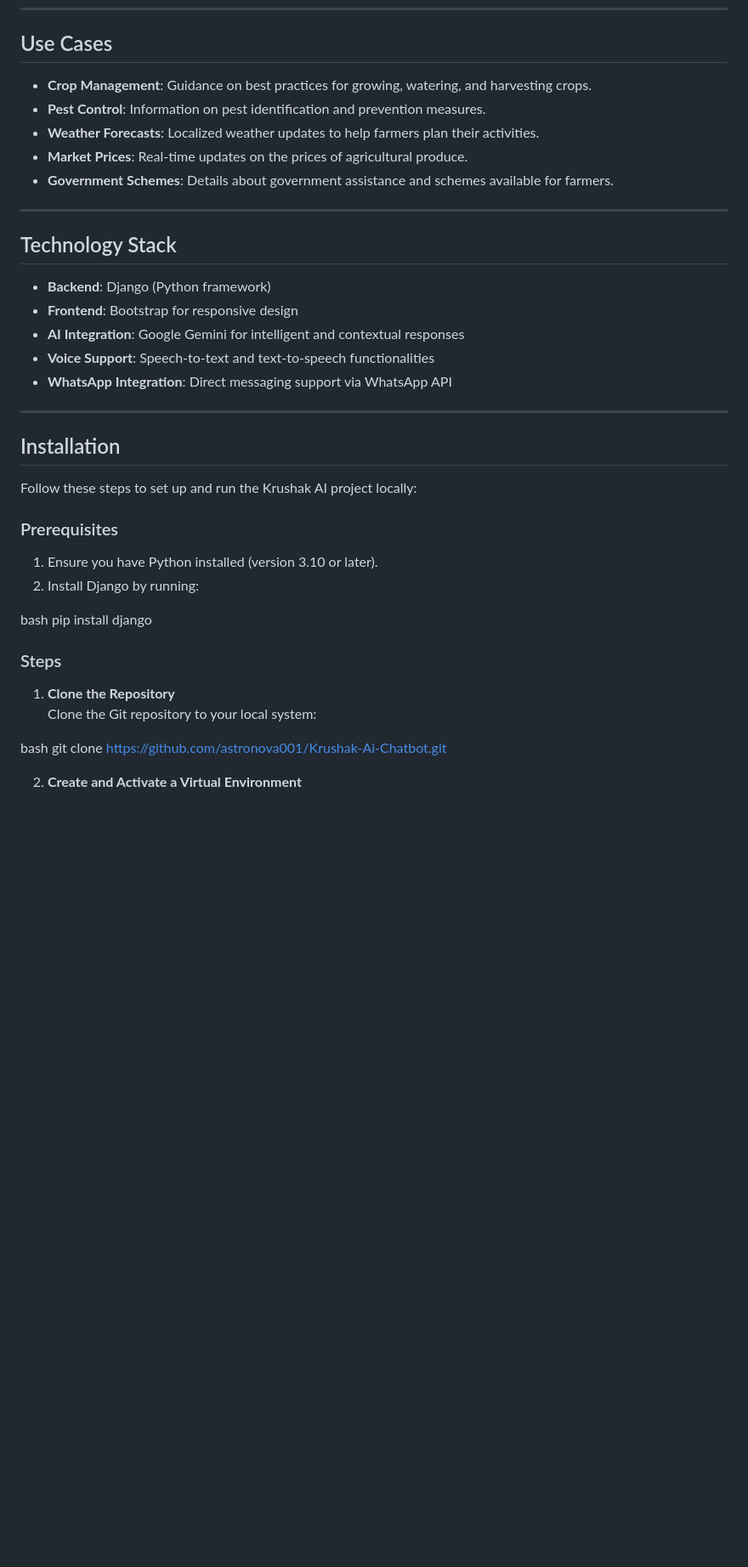
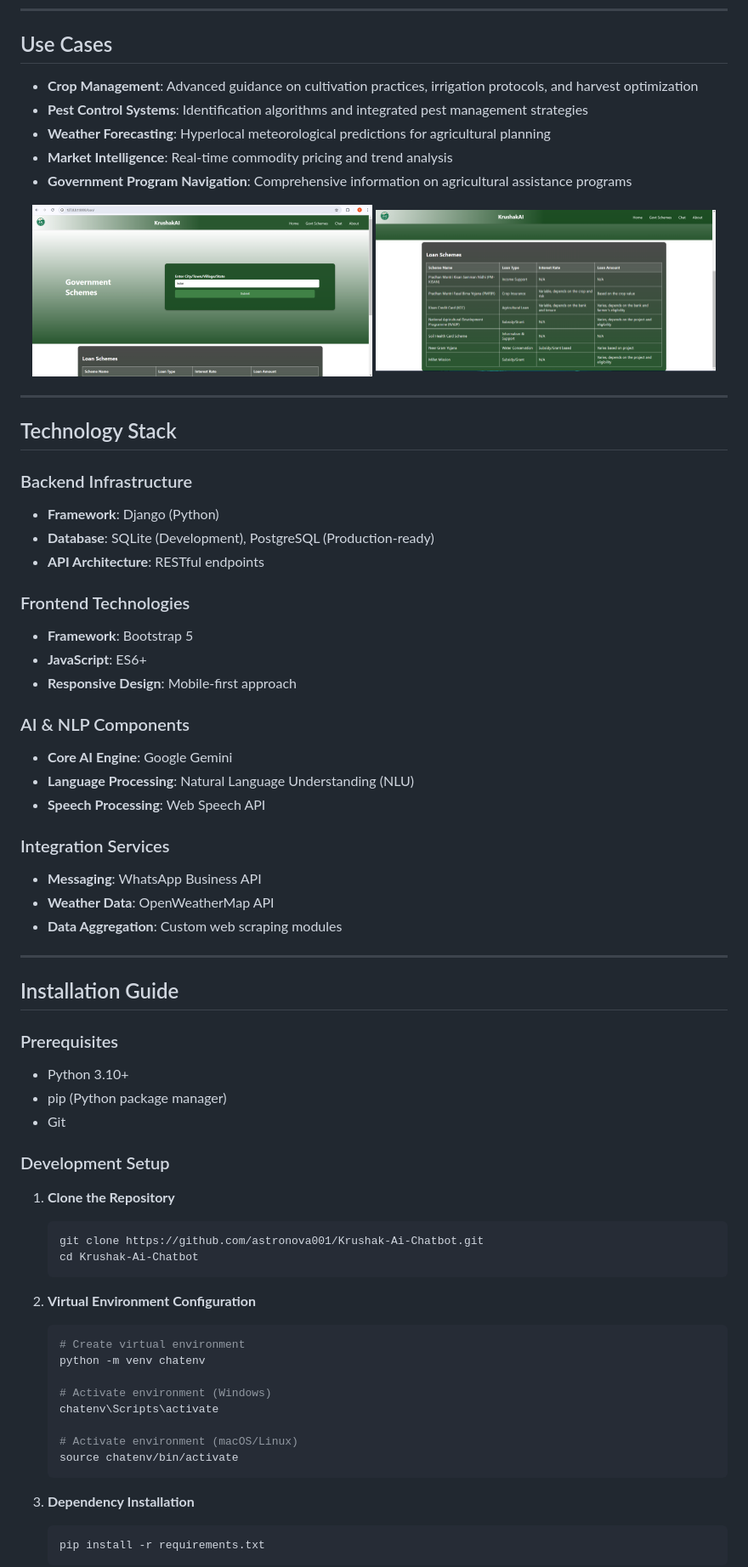
Before and after one commit to subhashbs36/Krushak-Ai-Chatbot, a Markdown page: README.md, the part around the change printed below. Shown: that part at 85% size. Rendered like a GitHub page; blank space fills up the shorter version.

````diff
--- a/README.md
+++ b/README.md
@@ -40,46 +52,73 @@ Farmers often struggle to find the information they need because it is scattered
 
 ## Use Cases
 
-- **Crop Management**: Guidance on best practices for growing, watering, and harvesting crops.
-- **Pest Control**: Information on pest identification and prevention measures.
-- **Weather Forecasts**: Localized weather updates to help farmers plan their activities.
-- **Market Prices**: Real-time updates on the prices of agricultural produce.
-- **Government Schemes**: Details about government assistance and schemes available for farmers.
+- **Crop Management**: Advanced guidance on cultivation practices, irrigation protocols, and harvest optimization
+- **Pest Control Systems**: Identification algorithms and integrated pest management strategies
+- **Weather Forecasting**: Hyperlocal meteorological predictions for agricultural planning
+- **Market Intelligence**: Real-time commodity pricing and trend analysis
+- **Government Program Navigation**: Comprehensive information on agricultural assistance programs
+
+<div align="center">
+  <img src="Results/gov1.png" width="400" />
+  <img src="Results/gov2.png" width="400" />
+</div>
 
 ---
 
 ## Technology Stack
 
-- **Backend**: Django (Python framework)
-- **Frontend**: Bootstrap for responsive design
-- **AI Integration**: Google Gemini for intelligent and contextual responses
-- **Voice Support**: Speech-to-text and text-to-speech functionalities
-- **WhatsApp Integration**: Direct messaging support via WhatsApp API
+### Backend Infrastructure
+- **Framework**: Django (Python)
+- **Database**: SQLite (Development), PostgreSQL (Production-ready)
+- **API Architecture**: RESTful endpoints
+
+### Frontend Technologies
+- **Framework**: Bootstrap 5
+- **JavaScript**: ES6+
+- **Responsive Design**: Mobile-first approach
+
+### AI & NLP Components
+- **Core AI Engine**: Google Gemini
+- **Language Processing**: Natural Language Understanding (NLU)
+- **Speech Processing**: Web Speech API
+
+### Integration Services
+- **Messaging**: WhatsApp Business API
+- **Weather Data**: OpenWeatherMap API
+- **Data Aggregation**: Custom web scraping modules
 
 ---
 
-## Installation
-
-Follow these steps to set up and run the Krushak AI project locally:
+## Installation Guide
 
 ### Prerequisites
 
-1. Ensure you have Python installed (version 3.10 or later).
-2. Install Django by running:
+- Python 3.10+
+- pip (Python package manager)
+- Git
 
-bash
-   pip install django
-
-
-### Steps
+### Development Setup
 
 1. **Clone the Repository**
-   Clone the Git repository to your local system:
+   ```bash
+   git clone https://github.com/astronova001/Krushak-Ai-Chatbot.git
+   cd Krushak-Ai-Chatbot
+   ```
 
+2. **Virtual Environment Configuration**
+   ```bash
+   # Create virtual environment
+   python -m venv chatenv
 
-bash
-   git clone https://github.com/astronova001/Krushak-Ai-Chatbot.git
+   # Activate environment (Windows)
+   chatenv\Scripts\activate
 
+   # Activate environment (macOS/Linux)
+   source chatenv/bin/activate
+   ```
 
-2. **Create and Activate a Virtual Environment**
+3. **Dependency Installation**
+   ```bash
+   pip install -r requirements.txt
+   ```
 
````
Also changed, not shown: other parts of README.md (+94 -78 lines).
